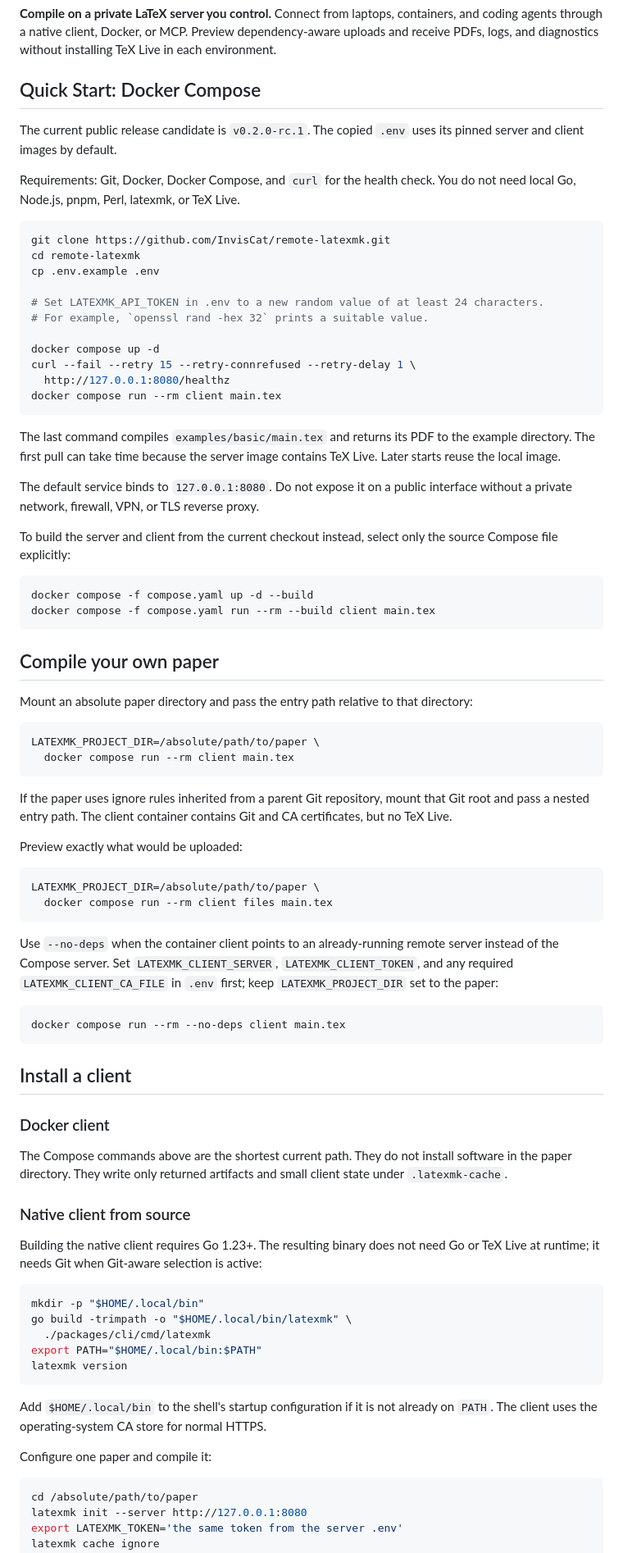
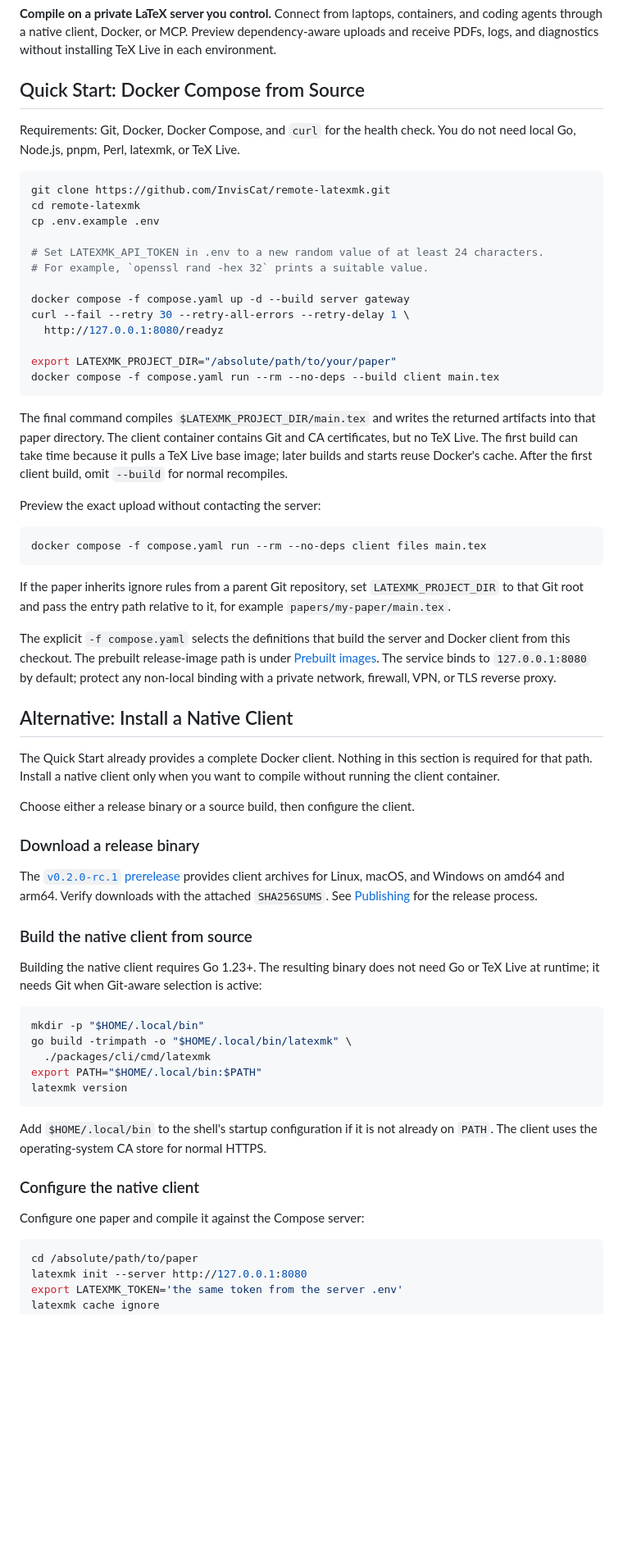
Before and after one commit to InvisCat/remote-latexmk, a Markdown page: README.md, the part around one of its changes. Shown at 82% size. Drawn GitHub-style; blank space fills up the shorter version.

Commit message:
docs: make own-paper source quick start primary

````diff
--- a/README.md
+++ b/README.md
@@ -10,10 +10,7 @@ containers, and coding agents through a native client, Docker, or MCP. Preview
 dependency-aware uploads and receive PDFs, logs, and diagnostics without
 installing TeX Live in each environment.
 
-## Quick Start: Docker Compose
-
-The current public release candidate is `v0.2.0-rc.1`. The copied `.env` uses
-its pinned server and client images by default.
+## Quick Start: Docker Compose from Source
 
 Requirements: Git, Docker, Docker Compose, and `curl` for the health check. You
 do not need local Go, Node.js, pnpm, Perl, latexmk, or TeX Live.
@@ -26,66 +23,52 @@ cp .env.example .env
 # Set LATEXMK_API_TOKEN in .env to a new random value of at least 24 characters.
 # For example, `openssl rand -hex 32` prints a suitable value.
 
-docker compose up -d
-curl --fail --retry 15 --retry-connrefused --retry-delay 1 \
-  http://127.0.0.1:8080/healthz
-docker compose run --rm client main.tex
+docker compose -f compose.yaml up -d --build server gateway
+curl --fail --retry 30 --retry-all-errors --retry-delay 1 \
+  http://127.0.0.1:8080/readyz
+
+export LATEXMK_PROJECT_DIR="/absolute/path/to/your/paper"
+docker compose -f compose.yaml run --rm --no-deps --build client main.tex
 ```
 
-The last command compiles `examples/basic/main.tex` and returns its PDF to the
-example directory. The first pull can take time because the server image
-contains TeX Live. Later starts reuse the local image.
+The final command compiles `$LATEXMK_PROJECT_DIR/main.tex` and writes the
+returned artifacts into that paper directory. The client container contains
+Git and CA certificates, but no TeX Live. The first build can take time because
+it pulls a TeX Live base image; later builds and starts reuse Docker's cache.
+After the first client build, omit `--build` for normal recompiles.
 
-The default service binds to `127.0.0.1:8080`. Do not expose it on a public
-interface without a private network, firewall, VPN, or TLS reverse proxy.
-
-To build the server and client from the current checkout instead, select only
-the source Compose file explicitly:
+Preview the exact upload without contacting the server:
 
 ```sh
-docker compose -f compose.yaml up -d --build
-docker compose -f compose.yaml run --rm --build client main.tex
+docker compose -f compose.yaml run --rm --no-deps client files main.tex
 ```
 
-## Compile your own paper
+If the paper inherits ignore rules from a parent Git repository, set
+`LATEXMK_PROJECT_DIR` to that Git root and pass the entry path relative to it,
+for example `papers/my-paper/main.tex`.
 
-Mount an absolute paper directory and pass the entry path relative to that
-directory:
+The explicit `-f compose.yaml` selects the definitions that build the server
+and Docker client from this checkout. The prebuilt release-image path is under
+[Prebuilt images](#prebuilt-images-and-digest-pinning). The service binds to
+`127.0.0.1:8080` by default; protect any non-local binding with a private
+network, firewall, VPN, or TLS reverse proxy.
 
-```sh
-LATEXMK_PROJECT_DIR=/absolute/path/to/paper \
-  docker compose run --rm client main.tex
-```
+## Alternative: Install a Native Client
 
-If the paper uses ignore rules inherited from a parent Git repository, mount
-that Git root and pass a nested entry path. The client container contains Git
-and CA certificates, but no TeX Live.
+The Quick Start already provides a complete Docker client. Nothing in this
+section is required for that path. Install a native client only when you want
+to compile without running the client container.
 
-Preview exactly what would be uploaded:
+Choose either a release binary or a source build, then configure the client.
 
-```sh
-LATEXMK_PROJECT_DIR=/absolute/path/to/paper \
-  docker compose run --rm client files main.tex
-```
+### Download a release binary
 
-Use `--no-deps` when the container client points to an already-running remote
-server instead of the Compose server. Set `LATEXMK_CLIENT_SERVER`,
-`LATEXMK_CLIENT_TOKEN`, and any required `LATEXMK_CLIENT_CA_FILE` in `.env`
-first; keep `LATEXMK_PROJECT_DIR` set to the paper:
+The [`v0.2.0-rc.1` prerelease](https://github.com/InvisCat/remote-latexmk/releases/tag/v0.2.0-rc.1)
+provides client archives for Linux, macOS, and Windows on amd64 and arm64.
+Verify downloads with the attached `SHA256SUMS`. See
+[Publishing](docs/PUBLISHING.md) for the release process.
 
-```sh
-docker compose run --rm --no-deps client main.tex
-```
-
-## Install a client
-
-### Docker client
-
-The Compose commands above are the shortest current path. They do not install
-software in the paper directory. They write only returned artifacts and small
-client state under `.latexmk-cache`.
-
-### Native client from source
+### Build the native client from source
 
 Building the native client requires Go 1.23+. The resulting binary does not
 need Go or TeX Live at runtime; it needs Git when Git-aware selection is active:
@@ -102,7 +85,9 @@ Add `$HOME/.local/bin` to the shell's startup configuration if it is not
 already on `PATH`. The client uses the operating-system CA store for normal
 HTTPS.
 
-Configure one paper and compile it:
+### Configure the native client
+
+Configure one paper and compile it against the Compose server:
 
 ```sh
 cd /absolute/path/to/paper
````
Also changed, not shown: other parts of README.md (+19 -10 lines).
